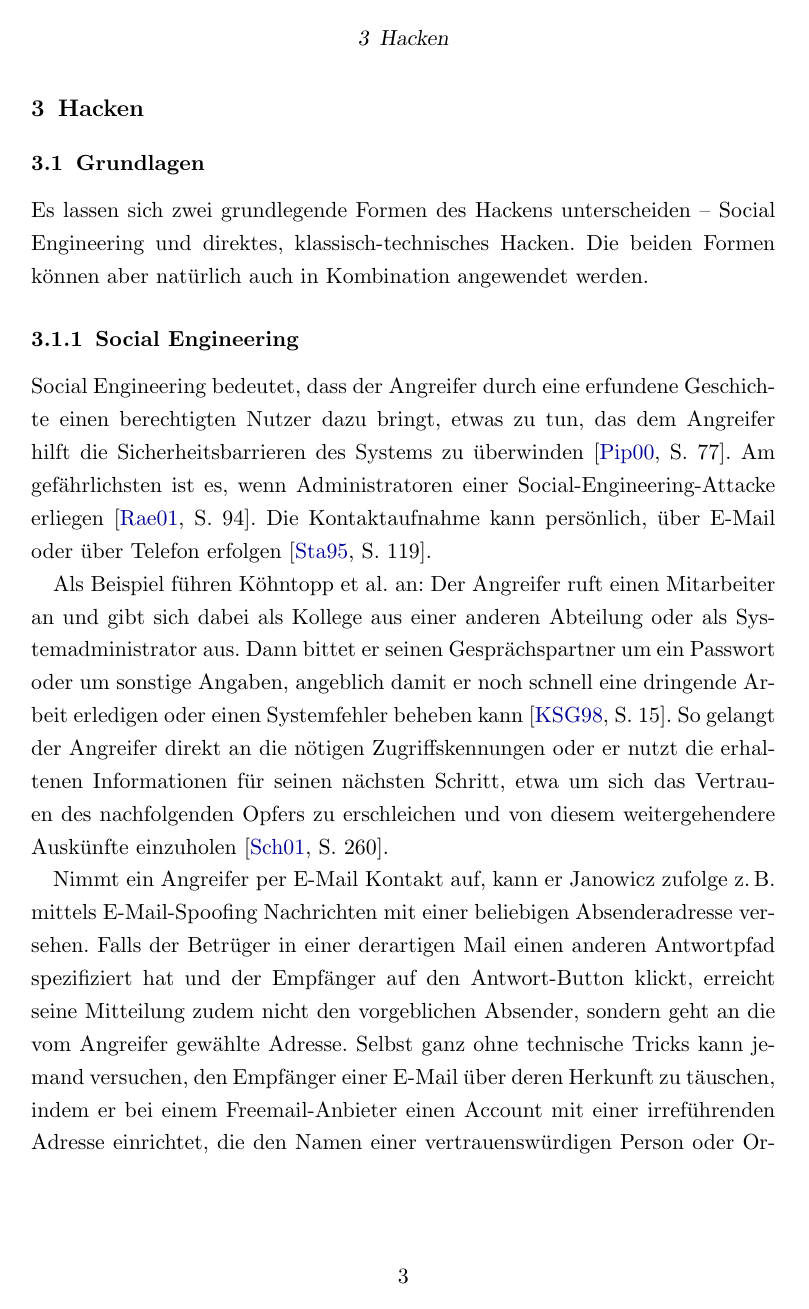
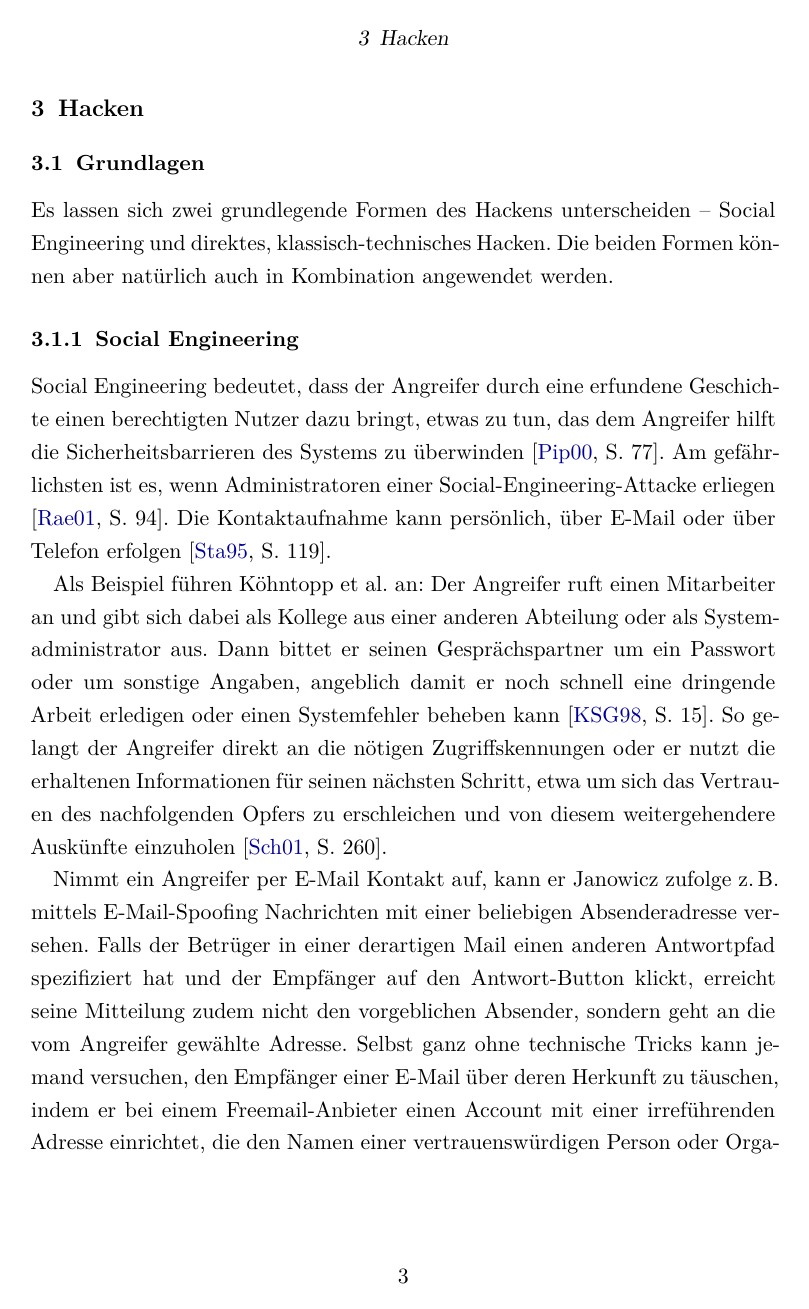
Before and after one commit to thkoch2001/hagen_1599_2012_wilddiebe, a LaTeX document (latex_report/Fachpraktikum.tex, which reads latex_report/Header.tex): page 8 of 32. Compiled offline with pdfLaTeX.

Commit message:
latex packete reaktiviert

```diff
--- a/latex_report/Header.tex
+++ b/latex_report/Header.tex
@@ -17,11 +17,11 @@
 
 %% Deutsche Anpassungen %%%%%%%%%%%%%%%%%%%%%%%%%%%%%%%%%%%%%
 \usepackage[ngerman]{babel}
-%\usepackage[T1]{fontenc}
+\usepackage[T1]{fontenc}
 \usepackage[utf8]{inputenc}
-%\usepackage{lmodern} %Type1-Schriftart für nicht-englische Texte
+\usepackage{lmodern} %Type1-Schriftart für nicht-englische Texte
 \usepackage{amsmath}
-%\usepackage[activate]{pdfcprot}
+\usepackage[activate]{pdfcprot}
 \usepackage{graphicx} % jpg  png  pdf  mps
 \usepackage{xcolor}
 \usepackage{pbox}
```
